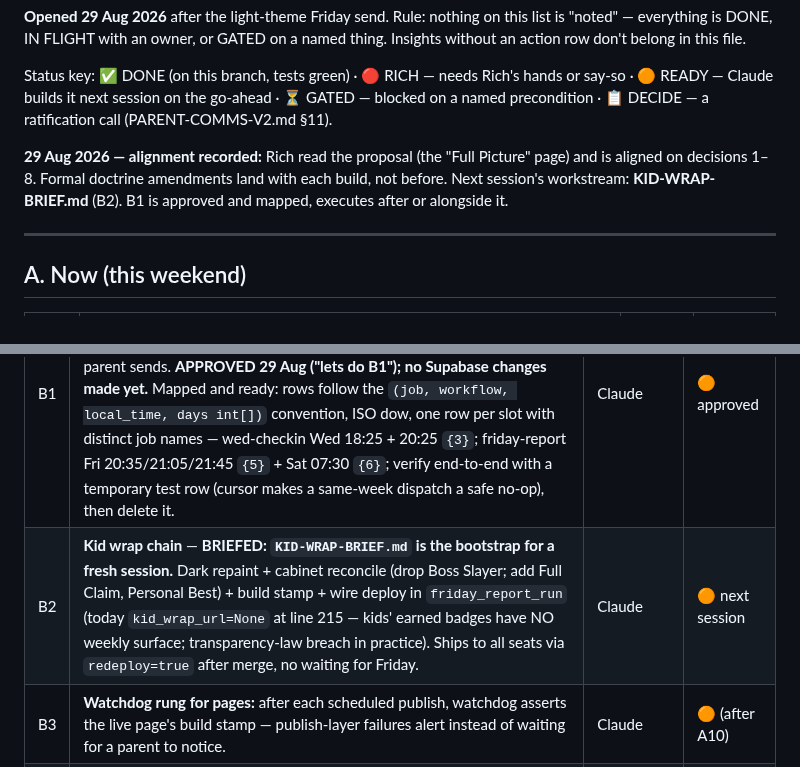
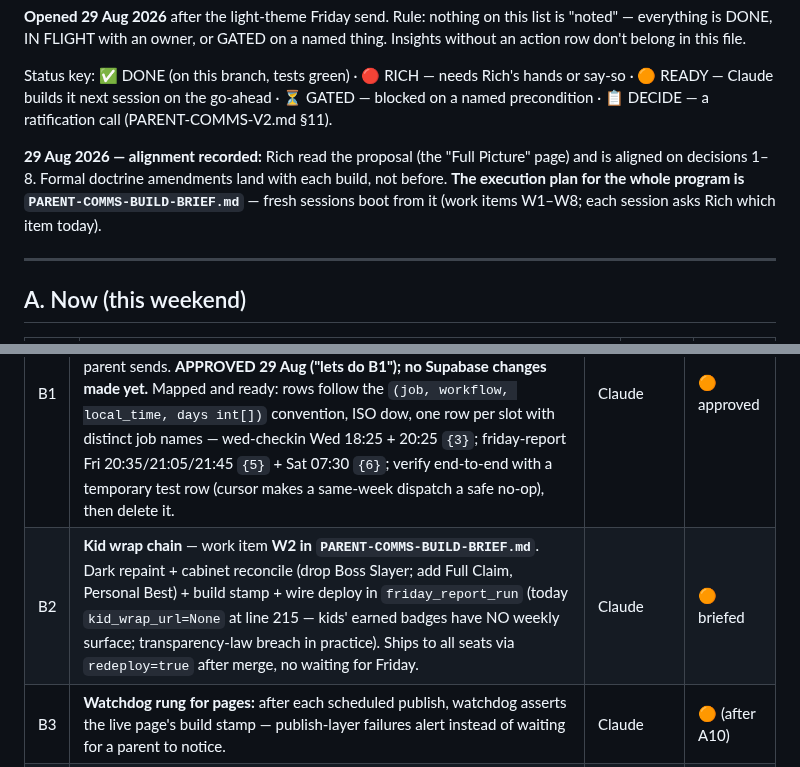
Before and after one commit to Rich898/DailyXP-content, a Markdown page: ACTIONS.md, 2 parts joined by grey strips. Rendered like a GitHub page.

```diff
--- a/ACTIONS.md
+++ b/ACTIONS.md
@@ -11,9 +11,9 @@ hands or say-so · 🟠 READY — Claude builds it next session on the go-ahead
 
 **29 Aug 2026 — alignment recorded:** Rich read the proposal (the "Full
 Picture" page) and is aligned on decisions 1–8. Formal doctrine amendments
-land with each build, not before. Next session's workstream:
-**KID-WRAP-BRIEF.md** (B2). B1 is approved and mapped, executes after or
-alongside it.
+land with each build, not before. **The execution plan for the whole program
+is `PARENT-COMMS-BUILD-BRIEF.md`** — fresh sessions boot from it (work items
+W1–W8; each session asks Rich which item today).
 
 ---
 
@@ -39,7 +39,7 @@ alongside it.
 | # | Action | Owner | Status |
 |---|---|---|---|
 | B1 | **Friday/Wednesday sends move to pg_cron** (Supabase `xp_schedule` rows; GitHub crons demoted to cursor-guarded backup). GitHub *skipped all three* Friday crons on 28 Aug — the send only happened because Rich pressed the button. Also fixes the 4 Oct DST hour-shift before it hits parent sends. **APPROVED 29 Aug ("lets do B1"); no Supabase changes made yet.** Mapped and ready: rows follow the `(job, workflow, local_time, days int[])` convention, ISO dow, one row per slot with distinct job names — wed-checkin Wed 18:25 + 20:25 `{3}`; friday-report Fri 20:35/21:05/21:45 `{5}` + Sat 07:30 `{6}`; verify end-to-end with a temporary test row (cursor makes a same-week dispatch a safe no-op), then delete it. | Claude | 🟠 approved |
-| B2 | **Kid wrap chain** — **BRIEFED: `KID-WRAP-BRIEF.md` is the bootstrap for a fresh session.** Dark repaint + cabinet reconcile (drop Boss Slayer; add Full Claim, Personal Best) + build stamp + wire deploy in `friday_report_run` (today `kid_wrap_url=None` at line 215 — kids' earned badges have NO weekly surface; transparency-law breach in practice). Ships to all seats via `redeploy=true` after merge, no waiting for Friday. | Claude | 🟠 next session |
+| B2 | **Kid wrap chain** — work item **W2 in `PARENT-COMMS-BUILD-BRIEF.md`**. Dark repaint + cabinet reconcile (drop Boss Slayer; add Full Claim, Personal Best) + build stamp + wire deploy in `friday_report_run` (today `kid_wrap_url=None` at line 215 — kids' earned badges have NO weekly surface; transparency-law breach in practice). Ships to all seats via `redeploy=true` after merge, no waiting for Friday. | Claude | 🟠 briefed |
 | B3 | **Watchdog rung for pages:** after each scheduled publish, watchdog asserts the live page's build stamp — publish-layer failures alert instead of waiting for a parent to notice. | Claude | 🟠 (after A10) |
 | B4 | **Slug rotation:** the current report slugs leaked into public Actions logs (pre-A4 runs), so they're burned. Rotate in private `report_slugs.json` (new slugs auto-generate lowercase `token_hex`, permanently immune to A11's collision) + redeploy + re-send links. Sequence BEFORE any "bookmark this" text. | Claude (needs private repo access) | 🟠 |
 | B5 | **"Bookmark this" text to each family** — delivers "always available" for zero build. Only after B4. | Claude drafts, **Rich approves copy** | ⏳ B4 |
```
Also changed, not shown: KID-WRAP-BRIEF.md (deleted, +0 -102 lines), PARENT-COMMS-BUILD-BRIEF.md (added, +182 -0 lines).
